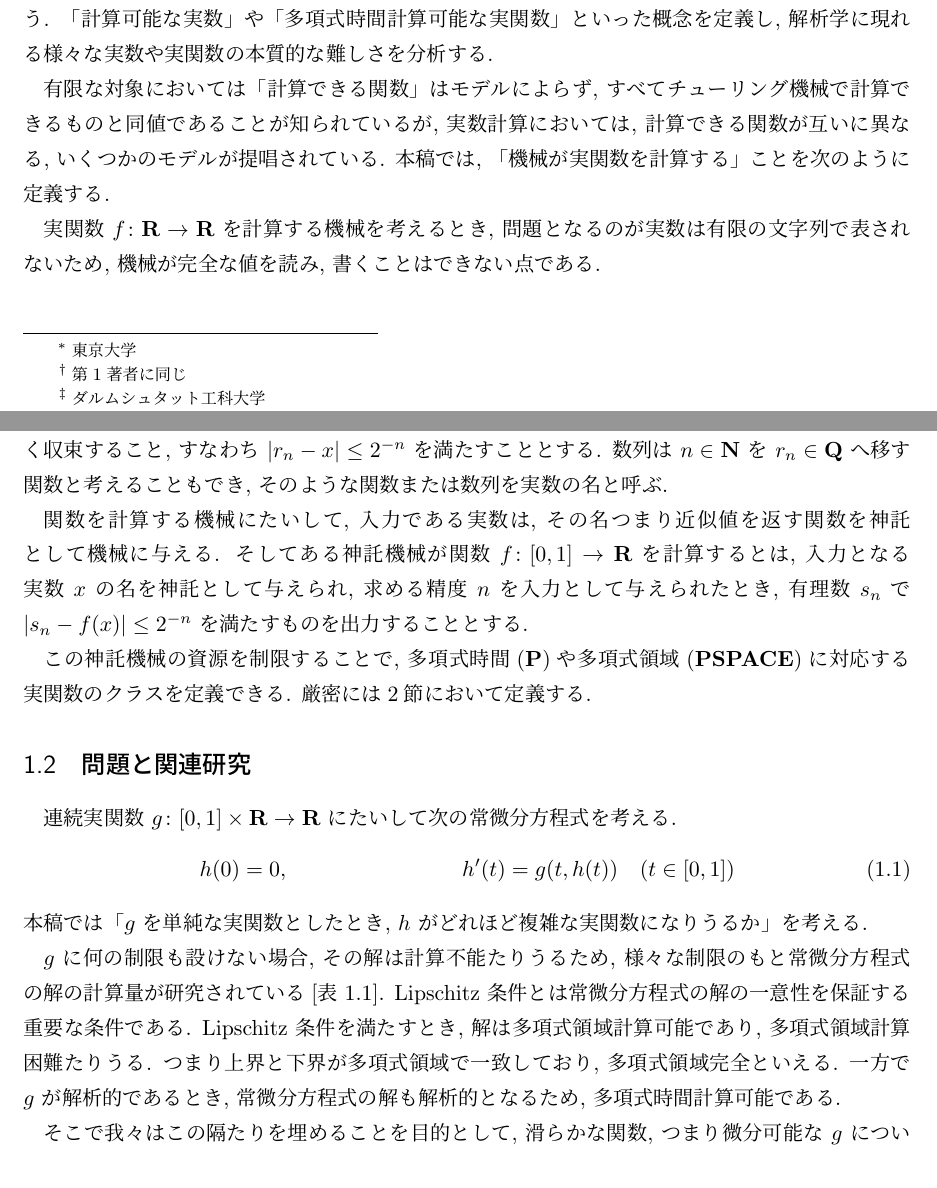
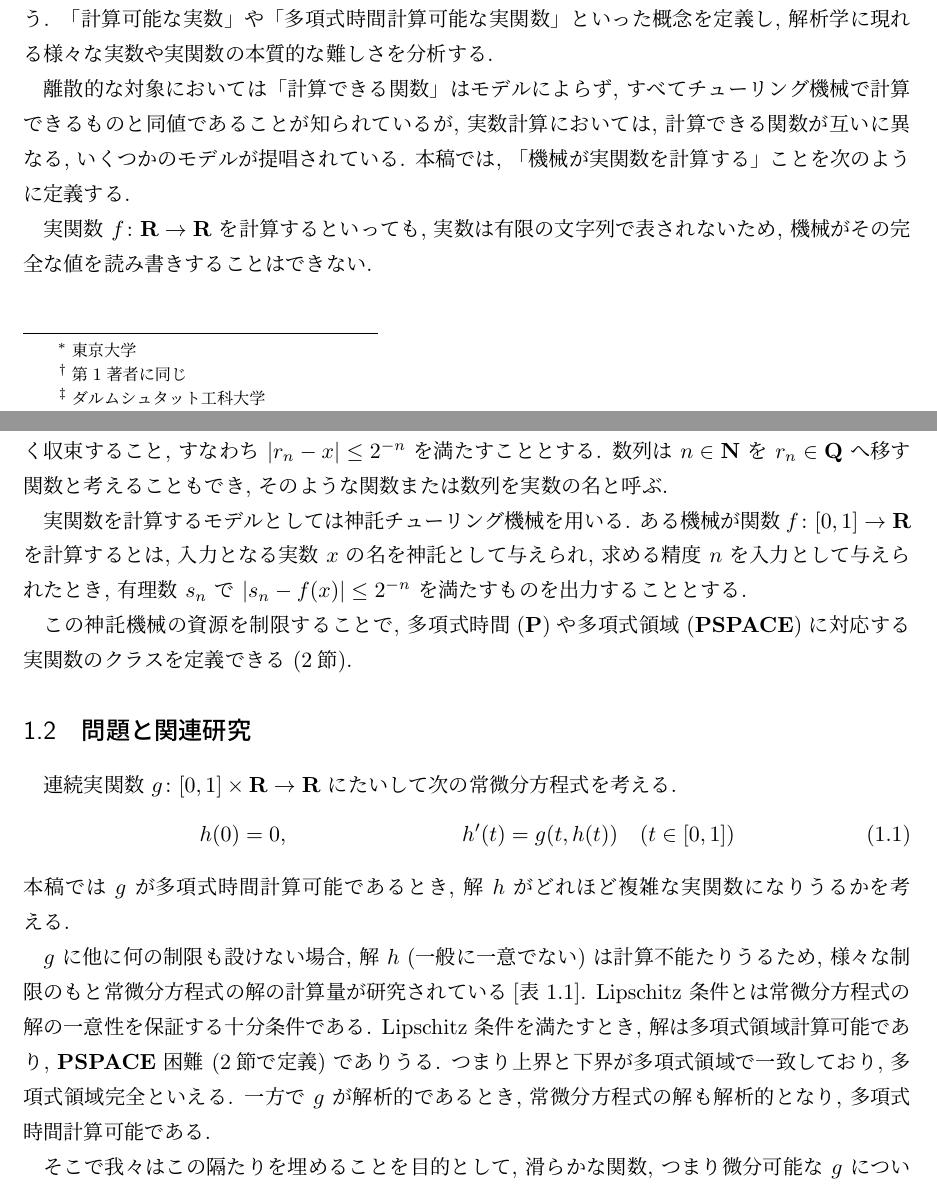
Before and after one commit to ex-hota911/LA2011Winter, a LaTeX document (fulltext.tex, which reads introduction.tex): two parts of pages 1 and 2 of 20, joined at a grey line, cut so that both start at the same text. Compiled offline with pLaTeX and dvipdfmx.

Commit message:
導入部

```diff
--- a/introduction.tex
+++ b/introduction.tex
@@ -6,15 +6,15 @@
 「計算可能な実数」や「多項式時間計算可能な実関数」といった概念を定義し,
 解析学に現れる様々な実数や実関数の本質的な難しさを分析する.
 
-有限な対象においては「計算できる関数」はモデルによらず,
+離散的な対象においては「計算できる関数」はモデルによらず,
 すべてチューリング機械で計算できるものと同値であることが知られているが,
 実数計算においては, 計算できる関数が互いに異なる, いくつかのモデルが提唱されている.
 本稿では,
 「機械が実関数を計算する」ことを次のように定義する.
 
-実関数 $f \colon \R \to \R$ を計算する機械を考えるとき,
-問題となるのが実数は有限の文字列で表されないため,
-機械が完全な値を読み, 書くことはできない点である.
+実関数 $f \colon \R \to \R$ を計算するといっても,
+実数は有限の文字列で表されないため,
+機械がその完全な値を読み書きすることはできない.
 
 そこで実数を近似値の列で表現する.
 有理数の列 $(r_n)_n$ が $x$ を表現するとは,
@@ -23,16 +23,14 @@ $(r_n)_n$ が $x$ へ速く収束すること,
 数列は $n \in \N$ を $r_n \in \Q$ へ移す関数と考えることもでき,
 そのような関数または数列を実数の名と呼ぶ.
 
-関数を計算する機械にたいして,
-入力である実数は, その名つまり近似値を返す関数を神託として機械に与える.
-そしてある神託機械が関数 $f \colon [0, 1] \to \R$ を計算するとは,
+実関数を計算するモデルとしては神託チューリング機械を用いる.
+ある機械が関数 $f \colon [0, 1] \to \R$ を計算するとは,
 入力となる実数 $x$ の名を神託として与えられ,
 求める精度 $n$ を入力として与えられたとき,
 有理数 $s_n$ で $|s_n - f(x)| \le 2^{-n}$ を満たすものを出力することとする.
 
 この神託機械の資源を制限することで, 多項式時間({\bf P})や多項式領域(\PSPACE)に
-対応する実関数のクラスを定義できる.
-厳密には\ref{section: preliminaries}節において定義する.
+対応する実関数のクラスを定義できる (\ref{section: preliminaries}節).
 
 \subsection{問題と関連研究}
 
@@ -42,15 +40,16 @@ $(r_n)_n$ が $x$ へ速く収束すること,
  h(0) & = 0, &
  h'(t) & = g(t,h(t)) \quad (t \in [0,1])
 \end{align}
-本稿では「$g$ を単純な実関数としたとき,
-$h$ がどれほど複雑な実関数になりうるか」を考える.
+本稿では $g$ が多項式時間計算可能であるとき,
+解 $h$ がどれほど複雑な実関数になりうるかを考える.
 
-$g$ に何の制限も設けない場合, その解は計算不能たりうるため,
+$g$ に他に何の制限も設けない場合, 解 $h$ (一般に一意でない) は計算不能たりうるため,
 様々な制限のもと常微分方程式の解の計算量が研究されている[表 \ref{table:related}].
-Lipschitz 条件とは常微分方程式の解の一意性を保証する重要な条件である.
-Lipschitz 条件を満たすとき, 解は多項式領域計算可能であり, 多項式領域計算困難たりうる.
+Lipschitz 条件とは常微分方程式の解の一意性を保証する十分条件である.
+Lipschitz 条件を満たすとき, 解は多項式領域計算可能であり,
+$\PSPACE$ 困難 (\ref{section: preliminaries}節で定義) でありうる.
 つまり上界と下界が多項式領域で一致しており, 多項式領域完全といえる.
-一方で $g$ が解析的であるとき, 常微分方程式の解も解析的となるため, 多項式時間計算可能である.
+一方で $g$ が解析的であるとき, 常微分方程式の解も解析的となり, 多項式時間計算可能である.
 
 \begin{table}
 \renewcommand\arraystretch{1.5}
```
Also changed, not shown: fulltext.pdf, introduction.tex (4 more changed lines).
